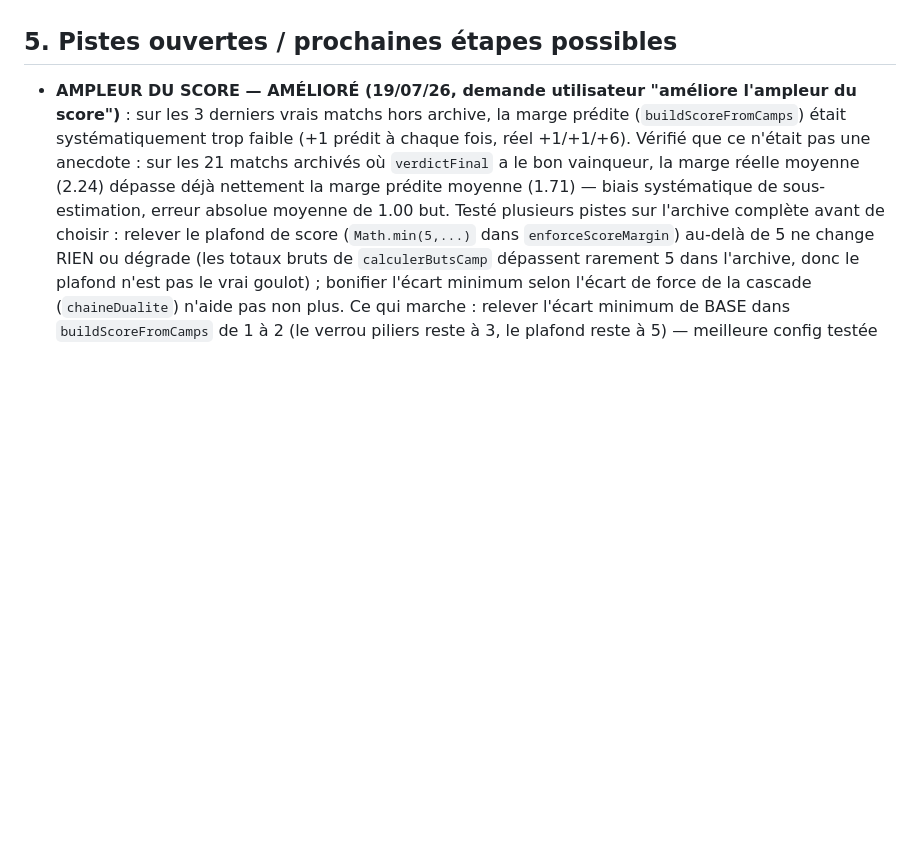
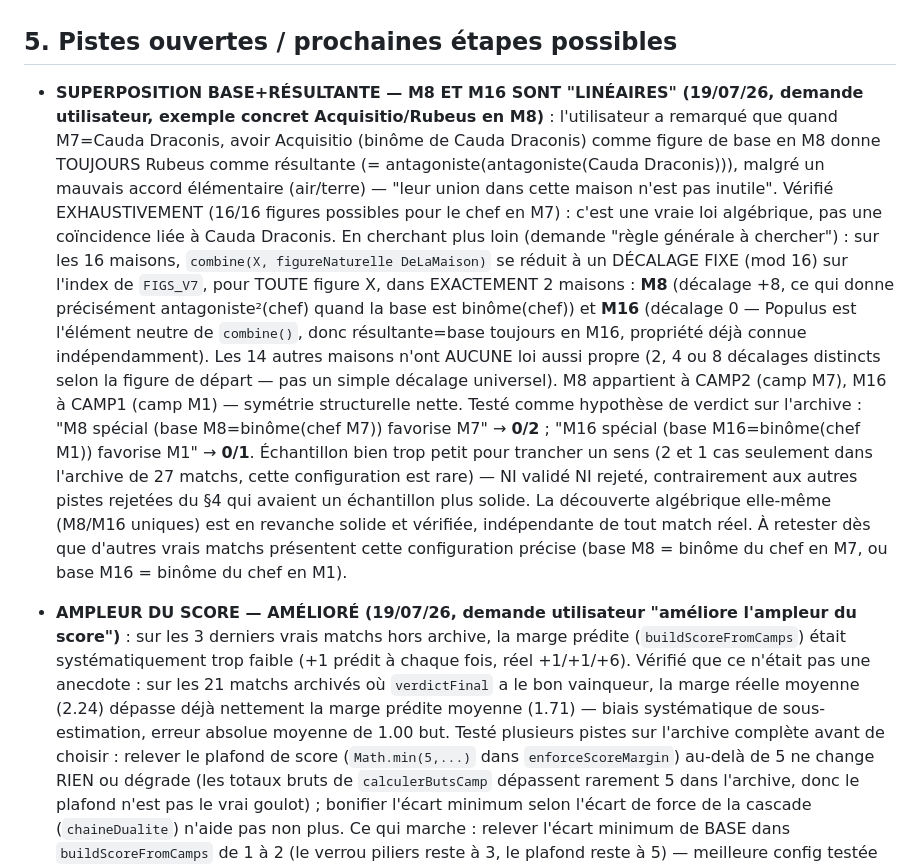
Before and after one commit to laminediame12-pixel/ation, a Markdown page: REPERES.md, the part around the change. Drawn GitHub-style; blank space fills up the shorter version.

Commit message:
Doc: M8 and M16 are algebraically unique "linear" houses under combine()
User's observation (Acquisitio→Rubeus in M8 when M7=Cauda Draconis)
turns out to be a real algebraic law, not a coincidence — verified
exhaustively (16/16). Broader sweep: combine(X, house's natural figure)
reduces to a fixed index shift, for every X, in exactly 2 of the 16
houses — M8 (shift +8, giving antagoniste² of the M7 chief whenever
M8's base equals that chief's binôme) and M16 (shift 0, Populus being
combine()'s identity element). No other house has this property.
Tested as a verdict-direction hypothesis on the archive: both obvious
directions (M8→M7, M16→M1) scored 0/2 and 0/1 — sample far too small
to conclude anything about direction. Logged as an open, algebraically
solid but empirically undetermined finding, not integrated.

```diff
--- a/REPERES.md
+++ b/REPERES.md
@@ -266,6 +266,36 @@ L'archive complète (27 matchs, dont 19 esport) est dans
   match était une coïncidence, pas une loi généralisable.
 
 ## 5. Pistes ouvertes / prochaines étapes possibles
+
+- **SUPERPOSITION BASE+RÉSULTANTE — M8 ET M16 SONT "LINÉAIRES" (19/07/26,
+  demande utilisateur, exemple concret Acquisitio/Rubeus en M8)** :
+  l'utilisateur a remarqué que quand M7=Cauda Draconis, avoir Acquisitio
+  (binôme de Cauda Draconis) comme figure de base en M8 donne TOUJOURS
+  Rubeus comme résultante (= antagoniste(antagoniste(Cauda Draconis))),
+  malgré un mauvais accord élémentaire (air/terre) — "leur union dans
+  cette maison n'est pas inutile". Vérifié EXHAUSTIVEMENT (16/16 figures
+  possibles pour le chef en M7) : c'est une vraie loi algébrique, pas une
+  coïncidence liée à Cauda Draconis. En cherchant plus loin (demande "règle
+  générale à chercher") : sur les 16 maisons, `combine(X, figureNaturelle
+  DeLaMaison)` se réduit à un DÉCALAGE FIXE (mod 16) sur l'index de
+  `FIGS_V7`, pour TOUTE figure X, dans EXACTEMENT 2 maisons : **M8**
+  (décalage +8, ce qui donne précisément antagoniste²(chef) quand la base
+  est binôme(chef)) et **M16** (décalage 0 — Populus est l'élément neutre
+  de `combine()`, donc résultante=base toujours en M16, propriété déjà
+  connue indépendamment). Les 14 autres maisons n'ont AUCUNE loi aussi
+  propre (2, 4 ou 8 décalages distincts selon la figure de départ — pas
+  un simple décalage universel). M8 appartient à CAMP2 (camp M7),
+  M16 à CAMP1 (camp M1) — symétrie structurelle nette. Testé comme
+  hypothèse de verdict sur l'archive : "M8 spécial (base M8=binôme(chef
+  M7)) favorise M7" → **0/2** ; "M16 spécial (base M16=binôme(chef M1))
+  favorise M1" → **0/1**. Échantillon bien trop petit pour trancher un
+  sens (2 et 1 cas seulement dans l'archive de 27 matchs, cette
+  configuration est rare) — NI validé NI rejeté, contrairement aux autres
+  pistes rejetées du §4 qui avaient un échantillon plus solide. La
+  découverte algébrique elle-même (M8/M16 uniques) est en revanche
+  solide et vérifiée, indépendante de tout match réel. À retester dès
+  que d'autres vrais matchs présentent cette configuration précise
+  (base M8 = binôme du chef en M7, ou base M16 = binôme du chef en M1).
 
 - **AMPLEUR DU SCORE — AMÉLIORÉ (19/07/26, demande utilisateur "améliore
   l'ampleur du score")** : sur les 3 derniers vrais matchs hors archive,
```
